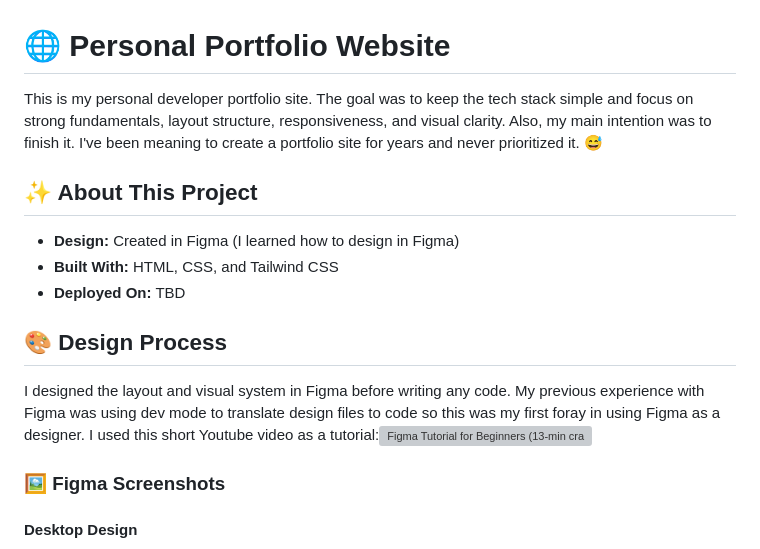
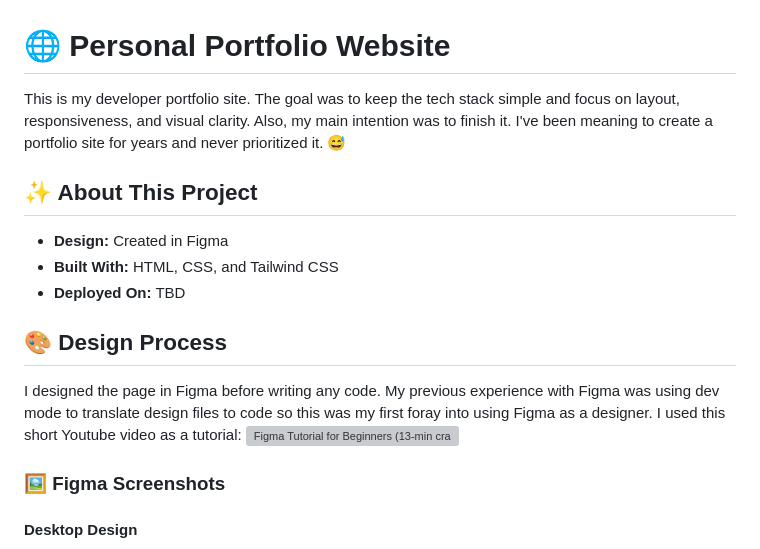
Before and after one commit to cillacodes/pg-portfolio-site, a Markdown page: README.md, the part around the change. Rendered like a GitHub page; grey boxes are pictures that could not be loaded.

Commit message:
add content, faivcon and update readme

```diff
--- a/README.md
+++ b/README.md
@@ -1,15 +1,15 @@
 # 🌐 Personal Portfolio Website
 
-This is my personal developer portfolio site. The goal was to keep the tech stack simple and focus on strong fundamentals, layout structure, responsiveness, and visual clarity. Also, my main intention was to finish it. I've been meaning to create a portfolio site for years and never prioritized it. 😅
+This is my developer portfolio site. The goal was to keep the tech stack simple and focus on layout, responsiveness, and visual clarity. Also, my main intention was to finish it. I've been meaning to create a portfolio site for years and never prioritized it. 😅
 
 ## ✨ About This Project
-- **Design:** Created in Figma (I learned how to design in Figma)
+- **Design:** Created in Figma
 - **Built With:** HTML, CSS, and Tailwind CSS
 - **Deployed On:** TBD
 
 ## 🎨 Design Process
 
-I designed the layout and visual system in Figma before writing any code. My previous experience with Figma was using dev mode to translate design files to code so this was my first foray in using Figma as a designer. I used this short Youtube video as a tutorial:![Figma Tutorial for Beginners (13-min crash course!)](https://www.youtube.com/watch?v=jQ1sfKIl50E)
+I designed the page in Figma before writing any code. My previous experience with Figma was using dev mode to translate design files to code so this was my first foray into using Figma as a designer. I used this short Youtube video as a tutorial: ![Figma Tutorial for Beginners (13-min crash course!)](https://www.youtube.com/watch?v=jQ1sfKIl50E)
 
 ### 🖼 Figma Screenshots
 
```
Also changed, not shown: images/favicon.png (added), images/pg-portrait.jpeg (added), 1 other file.
